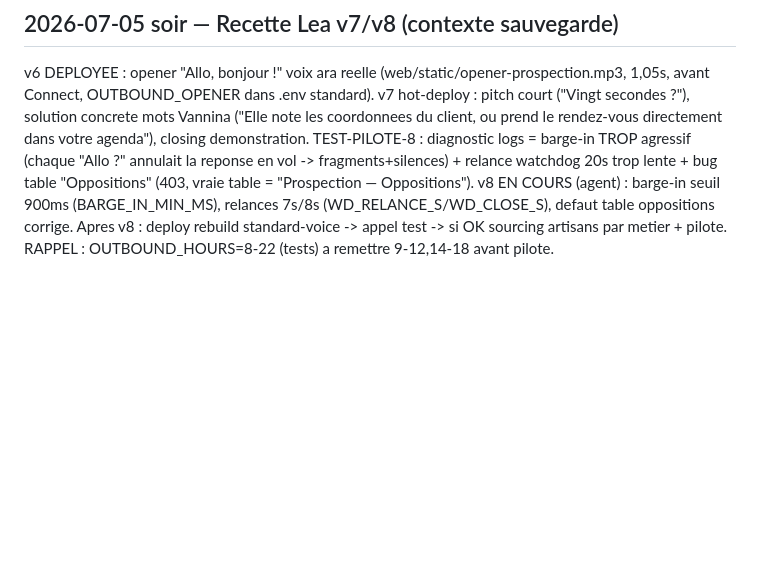
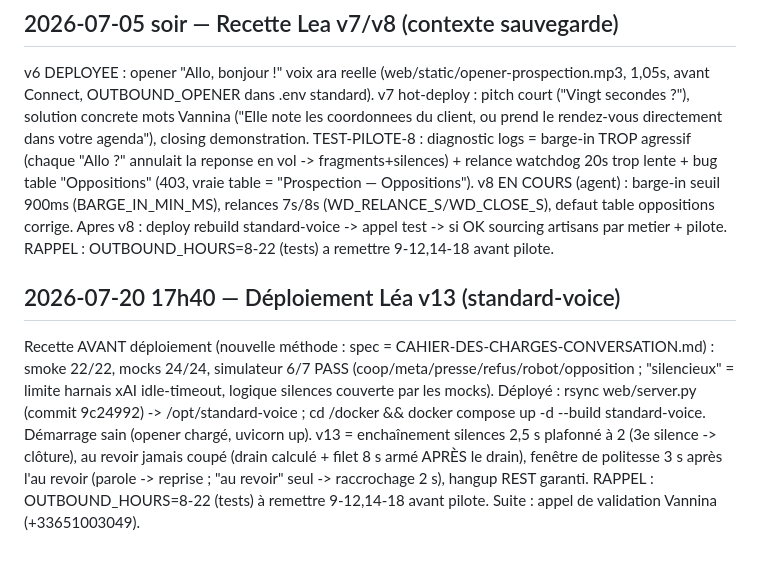
Before and after one commit to vannina/template-grok-voice-agent, a Markdown page: vps/JOURNAL.md, the part around the change. Rendered like a GitHub page; blank space fills up the shorter version.

Commit message:
Journal VPS + checklist : Lea v13 deployee (recette simulateur 6/7, methode spec-d-abord)

```diff
--- a/vps/JOURNAL.md
+++ b/vps/JOURNAL.md
@@ -159,3 +159,15 @@ v8 EN COURS (agent) : barge-in seuil 900ms (BARGE_IN_MIN_MS), relances 7s/8s
 (WD_RELANCE_S/WD_CLOSE_S), defaut table oppositions corrige. Apres v8 : deploy rebuild
 standard-voice -> appel test -> si OK sourcing artisans par metier + pilote.
 RAPPEL : OUTBOUND_HOURS=8-22 (tests) a remettre 9-12,14-18 avant pilote.
+
+## 2026-07-20 17h40 — Déploiement Léa v13 (standard-voice)
+Recette AVANT déploiement (nouvelle méthode : spec = CAHIER-DES-CHARGES-CONVERSATION.md) :
+smoke 22/22, mocks 24/24, simulateur 6/7 PASS (coop/meta/presse/refus/robot/opposition ;
+"silencieux" = limite harnais xAI idle-timeout, logique silences couverte par les mocks).
+Déployé : rsync web/server.py (commit 9c24992) -> /opt/standard-voice ; cd /docker &&
+docker compose up -d --build standard-voice. Démarrage sain (opener chargé, uvicorn up).
+v13 = enchaînement silences 2,5 s plafonné à 2 (3e silence -> clôture), au revoir jamais
+coupé (drain calculé + filet 8 s armé APRÈS le drain), fenêtre de politesse 3 s après
+l'au revoir (parole -> reprise ; "au revoir" seul -> raccrochage 2 s), hangup REST garanti.
+RAPPEL : OUTBOUND_HOURS=8-22 (tests) à remettre 9-12,14-18 avant pilote.
+Suite : appel de validation Vannina (+33651003049).
```
Also changed, not shown: docs/CHECKLIST-SPRINTS-AGENTS-IA-CS.md (+2 -0 lines).
